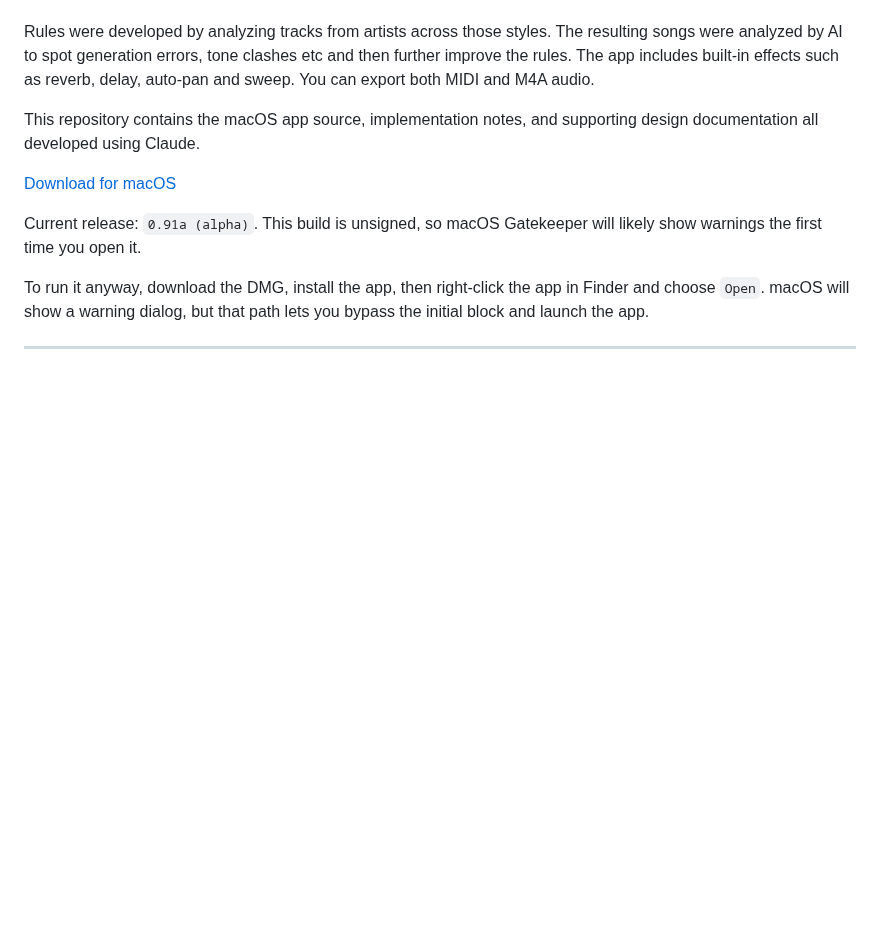
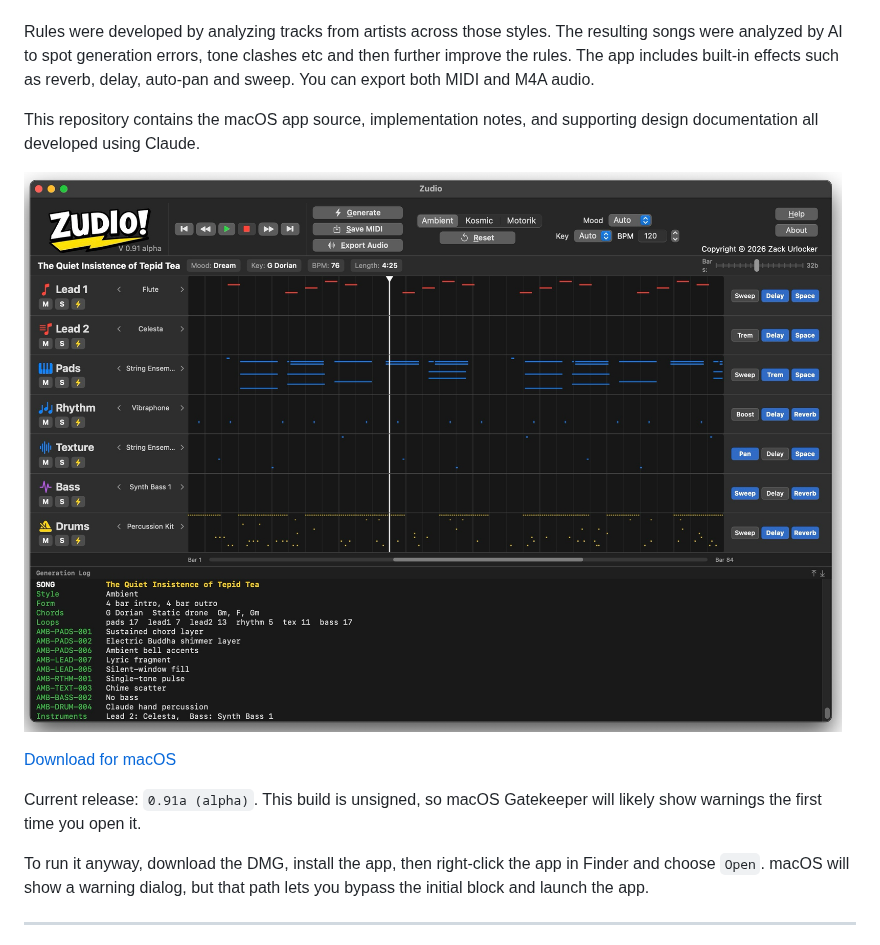
Before and after one commit to ZUrlocker1/Zudio, a Markdown page: README.md, the part around the change. GitHub-like rendering; pictures changed too: assets/images/logo/Zudio 091a screenshot.jpg (added); blank space fills up the shorter version.

Commit message:
Add screenshot to README
Co-Authored-By: Claude Sonnet 4.6 <noreply@anthropic.com>

```diff
--- a/README.md
+++ b/README.md
@@ -8,6 +8,8 @@ Rules were developed by analyzing tracks from artists across those styles. The r
 The app includes built-in effects such as reverb, delay, auto-pan and sweep. You can export both MIDI and M4A audio.
 
 This repository contains the macOS app source, implementation notes, and supporting design documentation all developed using Claude.
+
+![Zudio screenshot](assets/images/logo/Zudio%20091a%20screenshot.jpg)
 
 [Download for macOS](https://github.com/ZUrlocker1/Zudio/releases/download/v0.91a/Zudio-0.91a.dmg)
 
```
